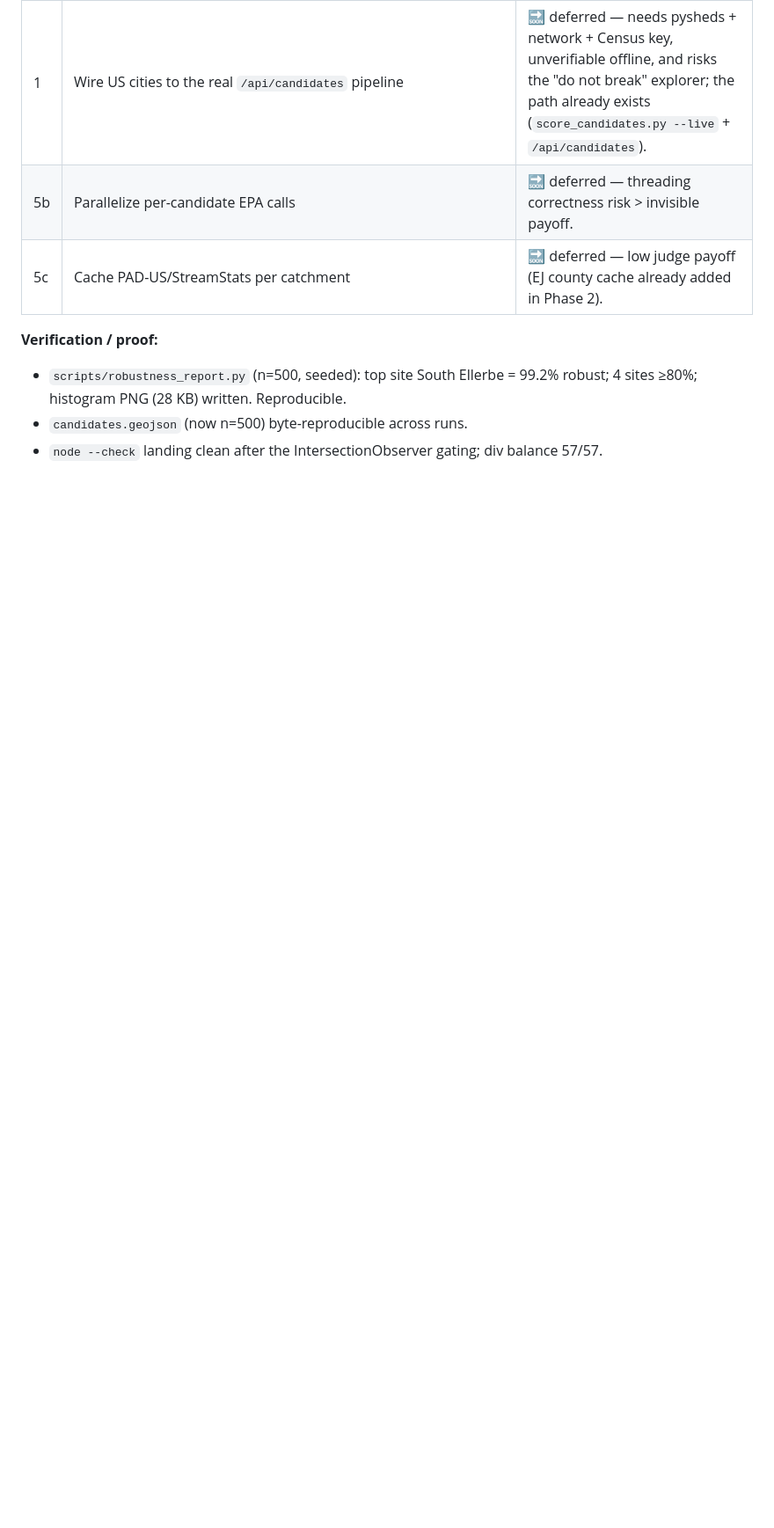
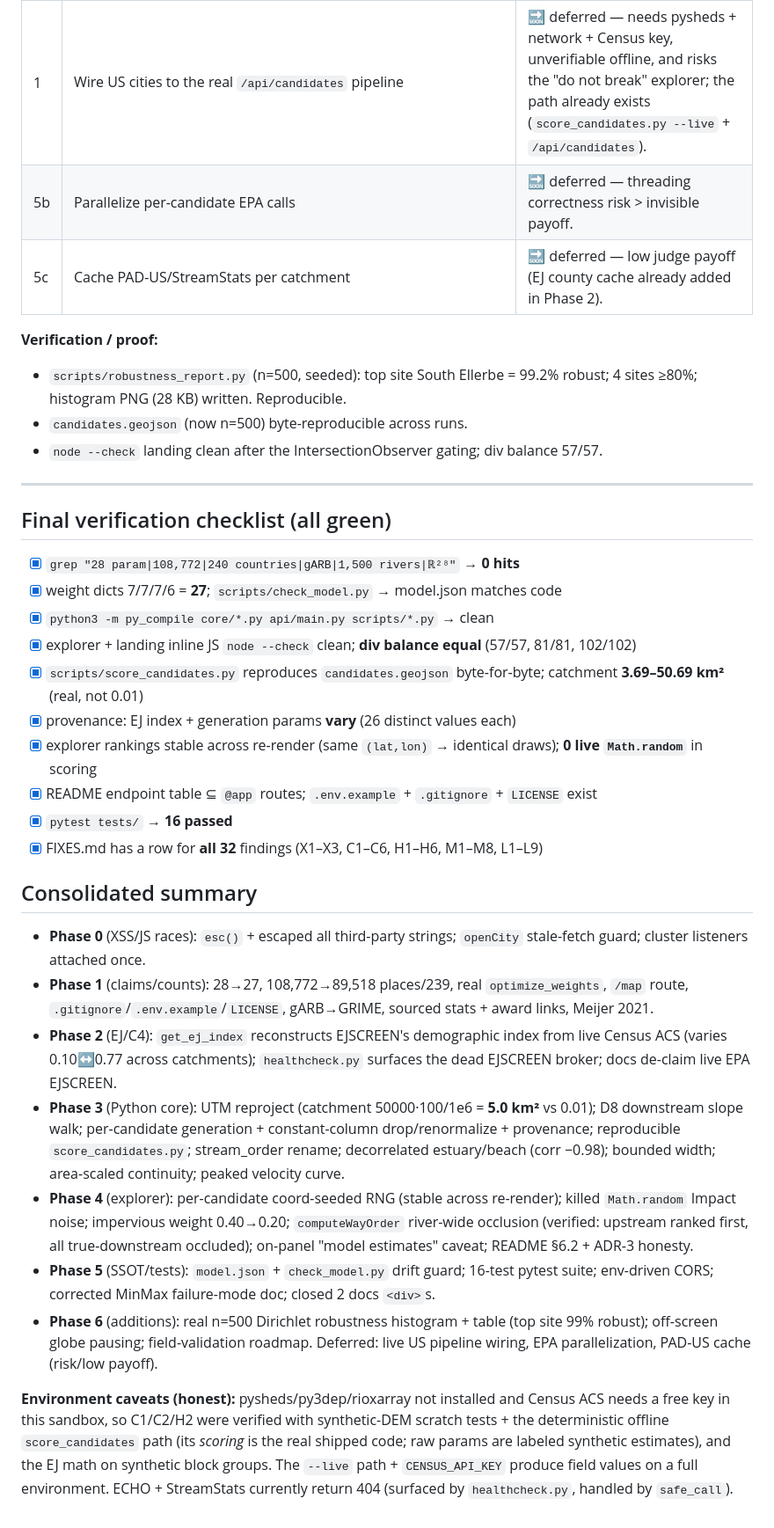
Before and after one commit to 1inandy/GRIME, a Markdown page: FIXES.md, the part around the change. Shown at 88% size. GitHub-like rendering; blank space fills up the shorter version.

Commit message:
Final verification checklist (all green) + consolidated FIXES.md summary

```diff
--- a/FIXES.md
+++ b/FIXES.md
@@ -168,3 +168,30 @@ the integrity/reproducibility ones; deferred the high-risk/invisible ones.
 - `scripts/robustness_report.py` (n=500, seeded): top site South Ellerbe = 99.2% robust; 4 sites ≥80%; histogram PNG (28 KB) written. Reproducible.
 - `candidates.geojson` (now n=500) byte-reproducible across runs.
 - `node --check` landing clean after the IntersectionObserver gating; div balance 57/57.
+
+---
+
+## Final verification checklist (all green)
+
+- [x] `grep "28 param|108,772|240 countries|gARB|1,500 rivers|ℝ²⁸"` → **0 hits**
+- [x] weight dicts 7/7/7/6 = **27**; `scripts/check_model.py` → model.json matches code
+- [x] `python3 -m py_compile core/*.py api/main.py scripts/*.py` → clean
+- [x] explorer + landing inline JS `node --check` clean; **div balance equal** (57/57, 81/81, 102/102)
+- [x] `scripts/score_candidates.py` reproduces `candidates.geojson` byte-for-byte; catchment **3.69–50.69 km²** (real, not 0.01)
+- [x] provenance: EJ index + generation params **vary** (26 distinct values each)
+- [x] explorer rankings stable across re-render (same `(lat,lon)` → identical draws); **0 live `Math.random`** in scoring
+- [x] README endpoint table ⊆ `@app` routes; `.env.example` + `.gitignore` + `LICENSE` exist
+- [x] `pytest tests/` → **16 passed**
+- [x] FIXES.md has a row for **all 32** findings (X1–X3, C1–C6, H1–H6, M1–M8, L1–L9)
+
+## Consolidated summary
+
+- **Phase 0** (XSS/JS races): `esc()` + escaped all third-party strings; `openCity` stale-fetch guard; cluster listeners attached once.
+- **Phase 1** (claims/counts): 28→27, 108,772→89,518 places/239, real `optimize_weights`, `/map` route, `.gitignore`/`.env.example`/`LICENSE`, gARB→GRIME, sourced stats + award links, Meijer 2021.
+- **Phase 2** (EJ/C4): `get_ej_index` reconstructs EJSCREEN's demographic index from live Census ACS (varies 0.10↔0.77 across catchments); `healthcheck.py` surfaces the dead EJSCREEN broker; docs de-claim live EPA EJSCREEN.
+- **Phase 3** (Python core): UTM reproject (catchment 50000·100/1e6 = **5.0 km²** vs 0.01); D8 downstream slope walk; per-candidate generation + constant-column drop/renormalize + provenance; reproducible `score_candidates.py`; stream_order rename; decorrelated estuary/beach (corr −0.98); bounded width; area-scaled continuity; peaked velocity curve.
+- **Phase 4** (explorer): per-candidate coord-seeded RNG (stable across re-render); killed `Math.random` Impact noise; impervious weight 0.40→0.20; `computeWayOrder` river-wide occlusion (verified: upstream ranked first, all true-downstream occluded); on-panel "model estimates" caveat; README §6.2 + ADR-3 honesty.
+- **Phase 5** (SSOT/tests): `model.json` + `check_model.py` drift guard; 16-test pytest suite; env-driven CORS; corrected MinMax failure-mode doc; closed 2 docs `<div>`s.
+- **Phase 6** (additions): real n=500 Dirichlet robustness histogram + table (top site 99% robust); off-screen globe pausing; field-validation roadmap. Deferred: live US pipeline wiring, EPA parallelization, PAD-US cache (risk/low payoff).
+
+**Environment caveats (honest):** pysheds/py3dep/rioxarray not installed and Census ACS needs a free key in this sandbox, so C1/C2/H2 were verified with synthetic-DEM scratch tests + the deterministic offline `score_candidates` path (its *scoring* is the real shipped code; raw params are labeled synthetic estimates), and the EJ math on synthetic block groups. The `--live` path + `CENSUS_API_KEY` produce field values on a full environment. ECHO + StreamStats currently return 404 (surfaced by `healthcheck.py`, handled by `safe_call`).
```
